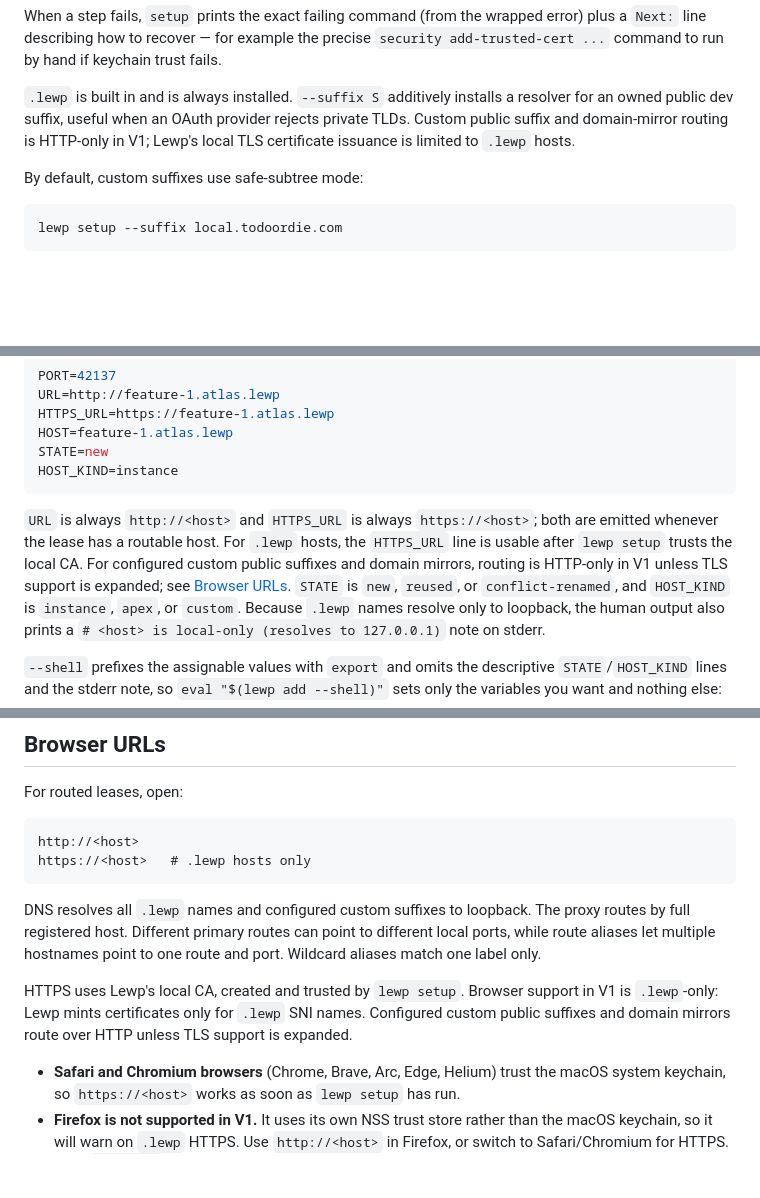
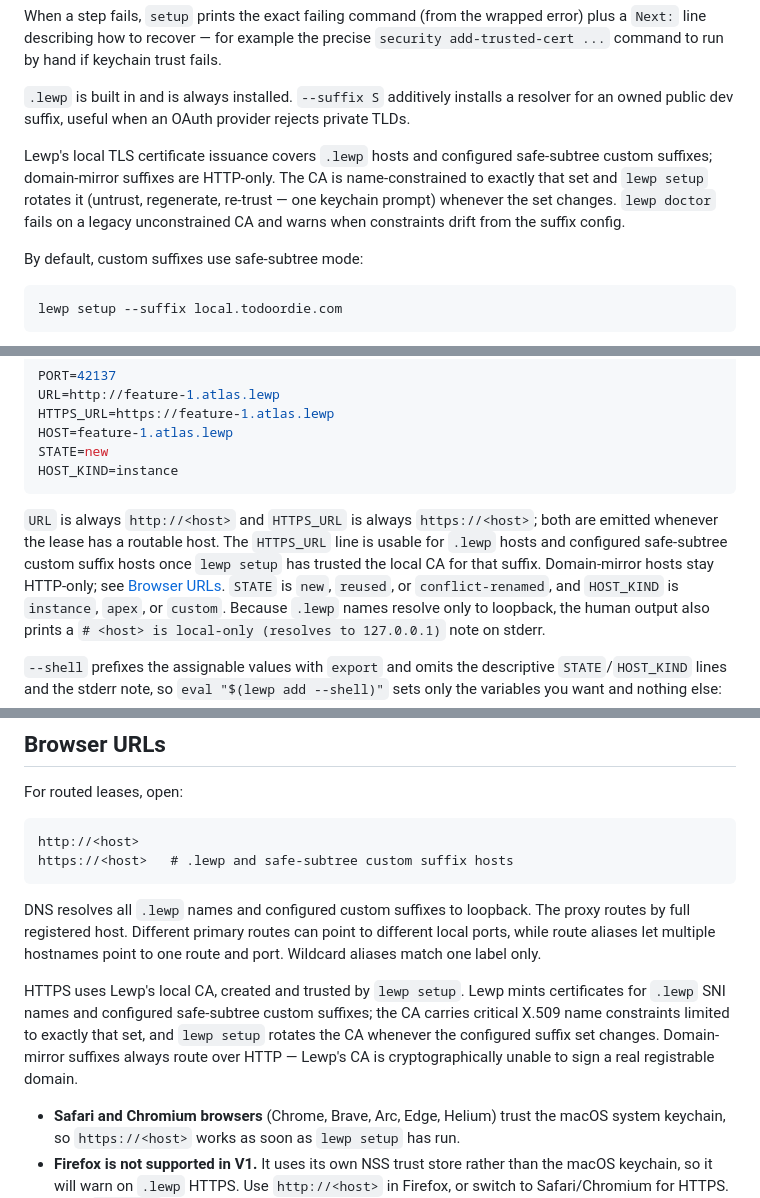
Before and after one commit to scottwater/lewp, a Markdown page: DOCUMENTATION.md, 3 parts joined by grey strips. Rendered like a GitHub page; blank space fills up the shorter version.

````diff
--- a/DOCUMENTATION.md
+++ b/DOCUMENTATION.md
@@ -65,8 +65,14 @@ error) plus a `Next:` line describing how to recover — for example the precise
 
 `.lewp` is built in and is always installed. `--suffix S` additively installs a
 resolver for an owned public dev suffix, useful when an OAuth provider rejects
-private TLDs. Custom public suffix and domain-mirror routing is HTTP-only in V1;
-Lewp's local TLS certificate issuance is limited to `.lewp` hosts.
+private TLDs.
+
+Lewp's local TLS certificate issuance covers `.lewp` hosts and configured
+safe-subtree custom suffixes; domain-mirror suffixes are HTTP-only. The CA is
+name-constrained to exactly that set and `lewp setup` rotates it (untrust,
+regenerate, re-trust — one keychain prompt) whenever the set changes. `lewp
+doctor` fails on a legacy unconstrained CA and warns when constraints drift
+from the suffix config.
 
 By default, custom suffixes use safe-subtree mode:
 
@@ -226,10 +232,10 @@ HOST_KIND=instance
 ```
 
 `URL` is always `http://<host>` and `HTTPS_URL` is always `https://<host>`; both
-are emitted whenever the lease has a routable host. For `.lewp` hosts, the
-`HTTPS_URL` line is usable after `lewp setup` trusts the local CA. For configured
-custom public suffixes and domain mirrors, routing is HTTP-only in V1 unless TLS
-support is expanded; see [Browser URLs](#browser-urls).
+are emitted whenever the lease has a routable host. The `HTTPS_URL` line is
+usable for `.lewp` hosts and configured safe-subtree custom suffix hosts once
+`lewp setup` has trusted the local CA for that suffix. Domain-mirror hosts stay
+HTTP-only; see [Browser URLs](#browser-urls).
 `STATE` is `new`, `reused`, or `conflict-renamed`, and `HOST_KIND` is
 `instance`, `apex`, or `custom`. Because `.lewp` names resolve only to loopback,
 the human output also prints a `# <host> is local-only (resolves to 127.0.0.1)`
@@ -700,7 +706,7 @@ For routed leases, open:
 
 ```text
 http://<host>
-https://<host>   # .lewp hosts only
+https://<host>   # .lewp and safe-subtree custom suffix hosts
 ```
 
 DNS resolves all `.lewp` names and configured custom suffixes to loopback. The
@@ -708,10 +714,12 @@ proxy routes by full registered host. Different primary routes can point to
 different local ports, while route aliases let multiple hostnames point to one
 route and port. Wildcard aliases match one label only.
 
-HTTPS uses Lewp's local CA, created and trusted by `lewp setup`. Browser support
-in V1 is `.lewp`-only: Lewp mints certificates only for `.lewp` SNI names.
-Configured custom public suffixes and domain mirrors route over HTTP unless TLS
-support is expanded.
+HTTPS uses Lewp's local CA, created and trusted by `lewp setup`. Lewp mints
+certificates for `.lewp` SNI names and configured safe-subtree custom suffixes;
+the CA carries critical X.509 name constraints limited to exactly that set, and
+`lewp setup` rotates the CA whenever the configured suffix set changes.
+Domain-mirror suffixes always route over HTTP — Lewp's CA is cryptographically
+unable to sign a real registrable domain.
 
 - **Safari and Chromium browsers** (Chrome, Brave, Arc, Edge, Helium) trust the
   macOS system keychain, so `https://<host>` works as soon as `lewp setup` has
````
Also changed, not shown: README.md (+20 -5 lines), docs/plan.md (+5 -0 lines).
